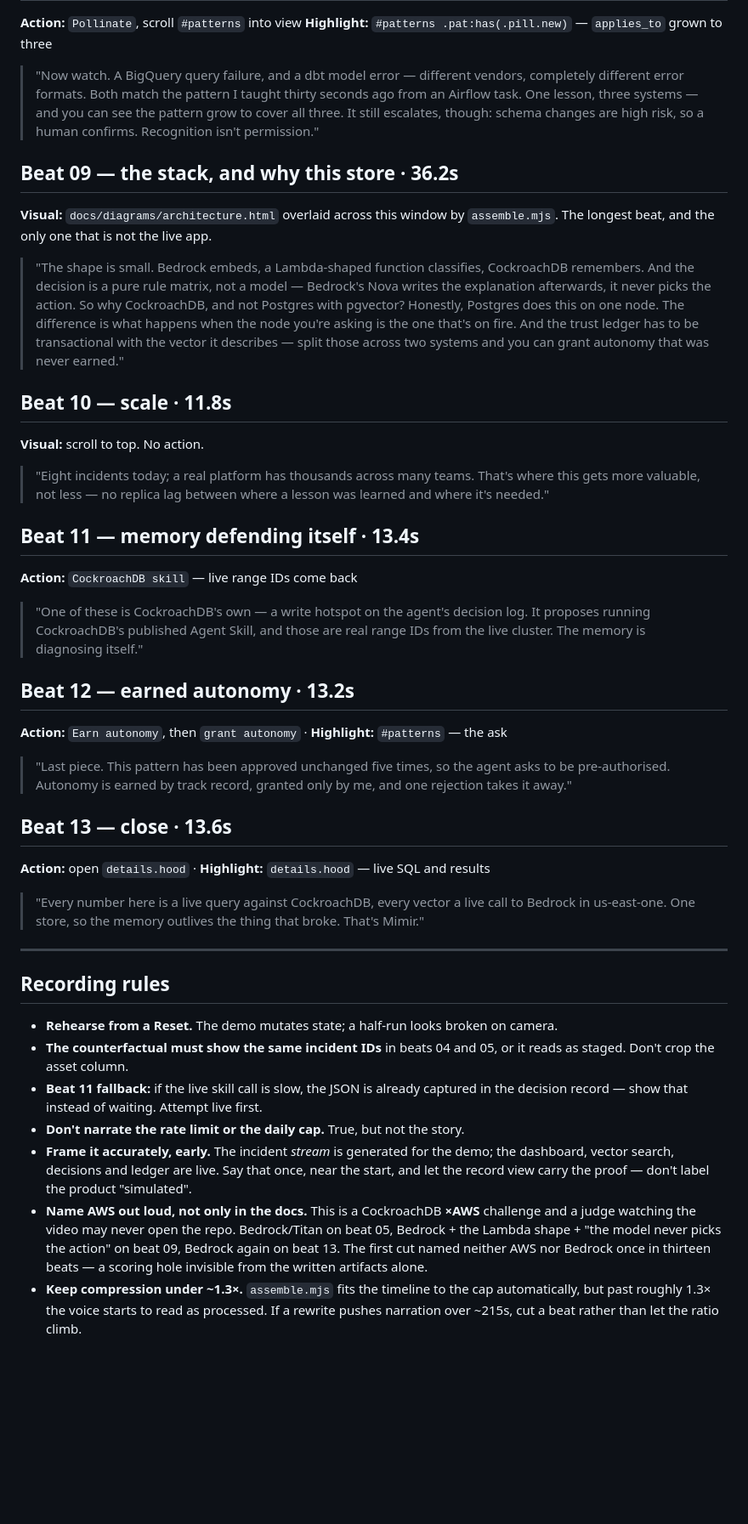
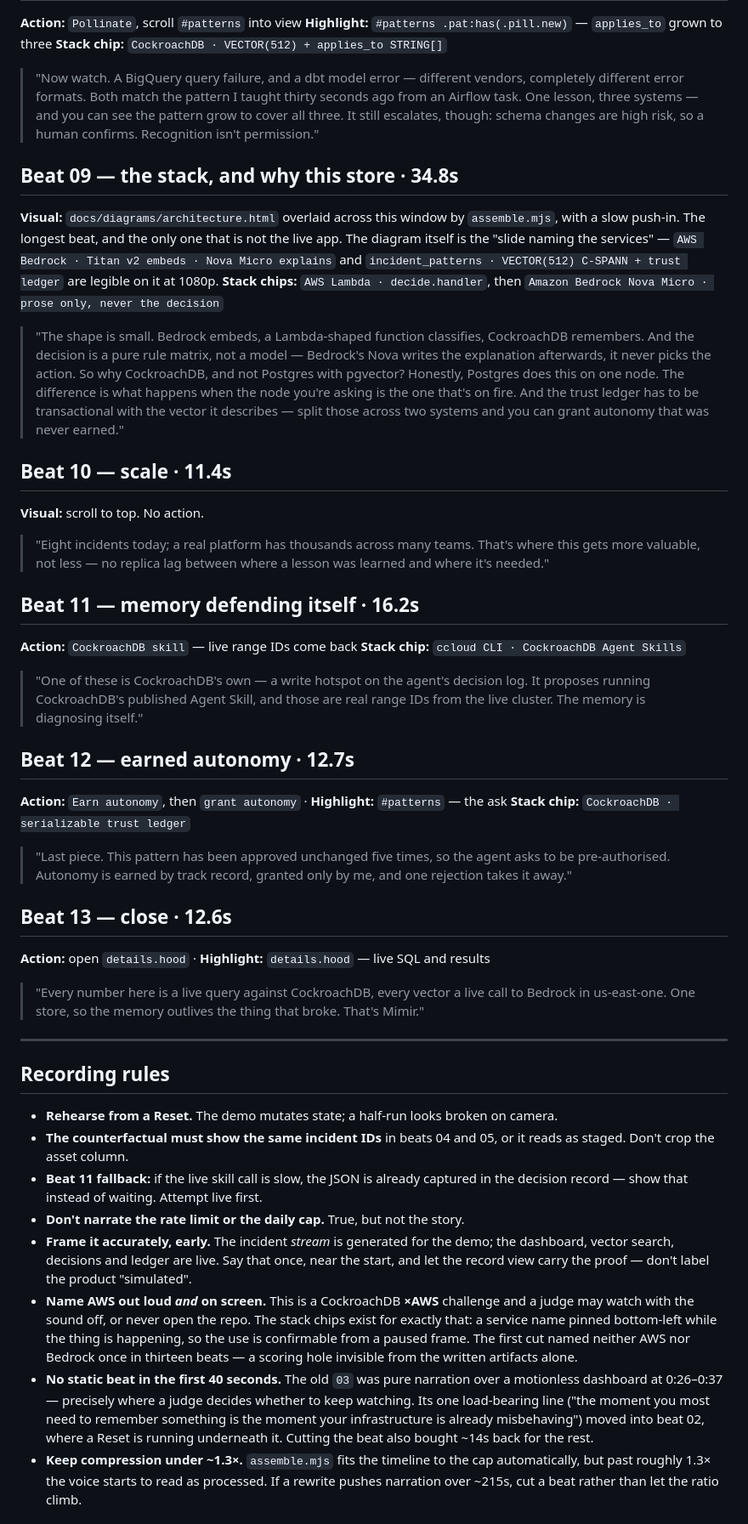
Before and after one commit to jwlai-cloud/incident-memory-agent, a Markdown page: docs/VIDEO_SCRIPT.md, the part around one of its changes. Shown at 85% size. GitHub-like rendering; blank space fills up the shorter version.

```diff
--- a/docs/VIDEO_SCRIPT.md
+++ b/docs/VIDEO_SCRIPT.md
@@ -81,6 +93,7 @@ clicks; if you rename a button, this file and `capture.mjs` both need the new na
 
 **Action:** `Pollinate`, scroll `#patterns` into view
 **Highlight:** `#patterns .pat:has(.pill.new)` — `applies_to` grown to three
+**Stack chip:** `CockroachDB · VECTOR(512) + applies_to STRING[]`
 
 > "Now watch. A BigQuery query failure, and a dbt model error — different vendors,
 > completely different error formats. Both match the pattern I taught thirty seconds ago
@@ -88,10 +101,15 @@ clicks; if you rename a button, this file and `capture.mjs` both need the new na
 > cover all three. It still escalates, though: schema changes are high risk, so a human
 > confirms. Recognition isn't permission."
 
-## Beat 09 — the stack, and why this store · 36.2s
+## Beat 09 — the stack, and why this store · 34.8s
 
 **Visual:** `docs/diagrams/architecture.html` overlaid across this window by
-`assemble.mjs`. The longest beat, and the only one that is not the live app.
+`assemble.mjs`, with a slow push-in. The longest beat, and the only one that is not the
+live app. The diagram itself is the "slide naming the services" — `AWS Bedrock · Titan v2
+embeds · Nova Micro explains` and `incident_patterns · VECTOR(512) C-SPANN + trust ledger`
+are legible on it at 1080p.
+**Stack chips:** `AWS Lambda · decide.handler`, then
+`Amazon Bedrock Nova Micro · prose only, never the decision`
 
 > "The shape is small. Bedrock embeds, a Lambda-shaped function classifies, CockroachDB
 > remembers. And the decision is a pure rule matrix, not a model — Bedrock's Nova writes
@@ -101,7 +119,7 @@ clicks; if you rename a button, this file and `capture.mjs` both need the new na
 > to be transactional with the vector it describes — split those across two systems and
 > you can grant autonomy that was never earned."
 
-## Beat 10 — scale · 11.8s
+## Beat 10 — scale · 11.4s
 
 **Visual:** scroll to top. No action.
 
@@ -109,23 +127,25 @@ clicks; if you rename a button, this file and `capture.mjs` both need the new na
 > this gets more valuable, not less — no replica lag between where a lesson was learned
 > and where it's needed."
 
-## Beat 11 — memory defending itself · 13.4s
+## Beat 11 — memory defending itself · 16.2s
 
 **Action:** `CockroachDB skill` — live range IDs come back
+**Stack chip:** `ccloud CLI · CockroachDB Agent Skills`
 
 > "One of these is CockroachDB's own — a write hotspot on the agent's decision log. It
 > proposes running CockroachDB's published Agent Skill, and those are real range IDs from
 > the live cluster. The memory is diagnosing itself."
 
-## Beat 12 — earned autonomy · 13.2s
+## Beat 12 — earned autonomy · 12.7s
 
 **Action:** `Earn autonomy`, then `grant autonomy` · **Highlight:** `#patterns` — the ask
+**Stack chip:** `CockroachDB · serializable trust ledger`
 
-> "Last piece. This pattern has been approved unchanged five times, so the agent asks to
-> be pre-authorised. Autonomy is earned by track record, granted only by me, and one
-> rejection takes it away."
+> "Last piece. This pattern has been approved unchanged five times, so the agent asks to be
+> pre-authorised. Autonomy is earned by track record, granted only by me, and one rejection
+> takes it away."
 
-## Beat 13 — close · 13.6s
+## Beat 13 — close · 12.6s
 
 **Action:** open `details.hood` · **Highlight:** `details.hood` — live SQL and results
 
@@ -140,17 +160,22 @@ clicks; if you rename a button, this file and `capture.mjs` both need the new na
 - **Rehearse from a Reset.** The demo mutates state; a half-run looks broken on camera.
 - **The counterfactual must show the same incident IDs** in beats 04 and 05, or it reads
   as staged. Don't crop the asset column.
-- **Beat 11 fallback:** if the live skill call is slow, the JSON is already captured in
-  the decision record — show that instead of waiting. Attempt live first.
+- **Beat 11 fallback:** if the live skill call is slow, the JSON is already captured in the
+  decision record — show that instead of waiting. Attempt live first.
 - **Don't narrate the rate limit or the daily cap.** True, but not the story.
 - **Frame it accurately, early.** The incident *stream* is generated for the demo; the
   dashboard, vector search, decisions and ledger are live. Say that once, near the start,
   and let the record view carry the proof — don't label the product "simulated".
-- **Name AWS out loud, not only in the docs.** This is a CockroachDB **×AWS** challenge
-  and a judge watching the video may never open the repo. Bedrock/Titan on beat 05,
-  Bedrock + the Lambda shape + "the model never picks the action" on beat 09, Bedrock
-  again on beat 13. The first cut named neither AWS nor Bedrock once in thirteen beats —
-  a scoring hole invisible from the written artifacts alone.
+- **Name AWS out loud *and* on screen.** This is a CockroachDB **×AWS** challenge and a
+  judge may watch with the sound off, or never open the repo. The stack chips exist for
+  exactly that: a service name pinned bottom-left while the thing is happening, so the use
+  is confirmable from a paused frame. The first cut named neither AWS nor Bedrock once in
+  thirteen beats — a scoring hole invisible from the written artifacts alone.
+- **No static beat in the first 40 seconds.** The old `03` was pure narration over a
+  motionless dashboard at 0:26–0:37 — precisely where a judge decides whether to keep
+  watching. Its one load-bearing line ("the moment you most need to remember something is
+  the moment your infrastructure is already misbehaving") moved into beat 02, where a Reset
+  is running underneath it. Cutting the beat also bought ~14s back for the rest.
 - **Keep compression under ~1.3×.** `assemble.mjs` fits the timeline to the cap
   automatically, but past roughly 1.3× the voice starts to read as processed. If a rewrite
   pushes narration over ~215s, cut a beat rather than let the ratio climb.
```
Also changed, not shown: other parts of docs/VIDEO_SCRIPT.md (+47 -32 lines), docs/SUBMISSION.md (+1 -1 lines).
